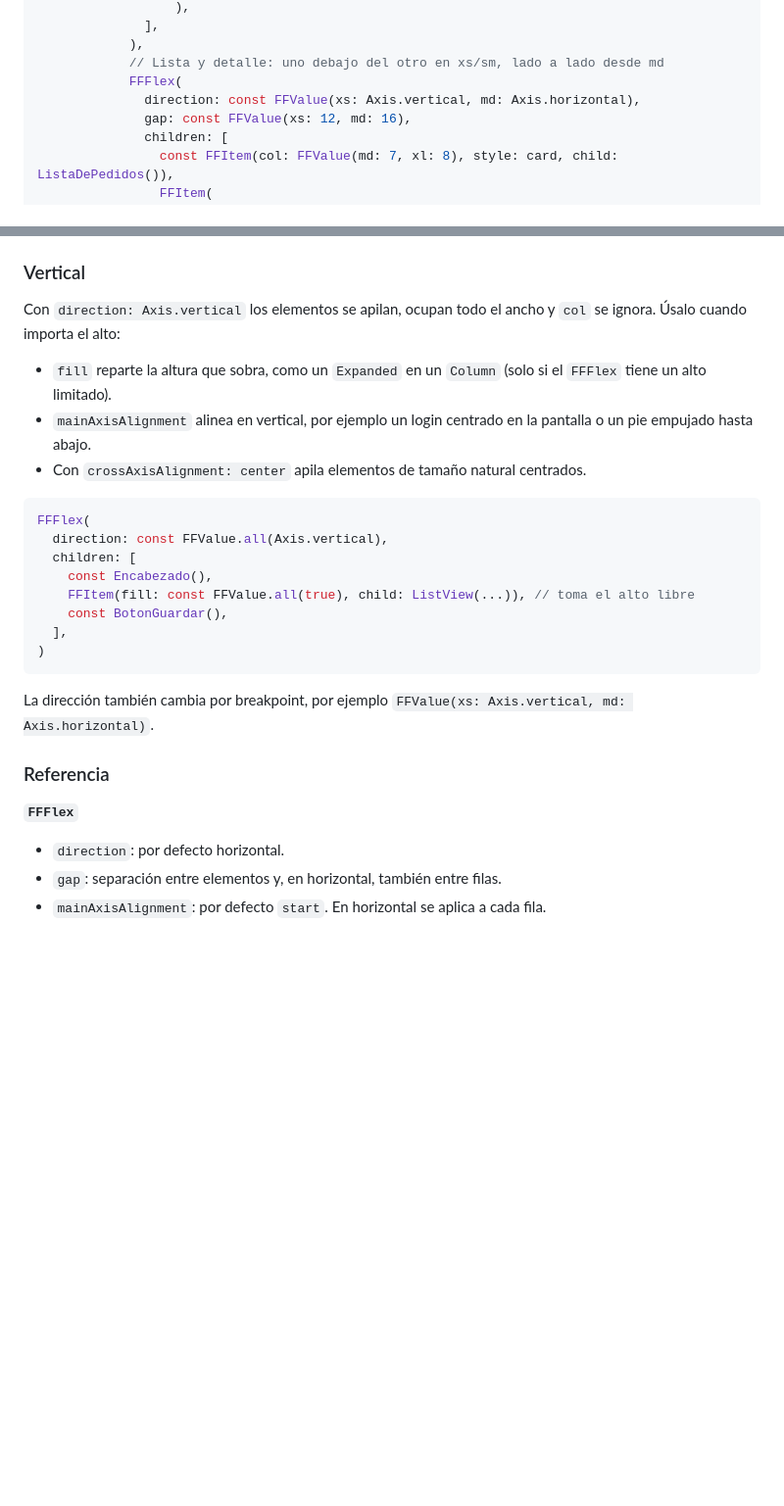
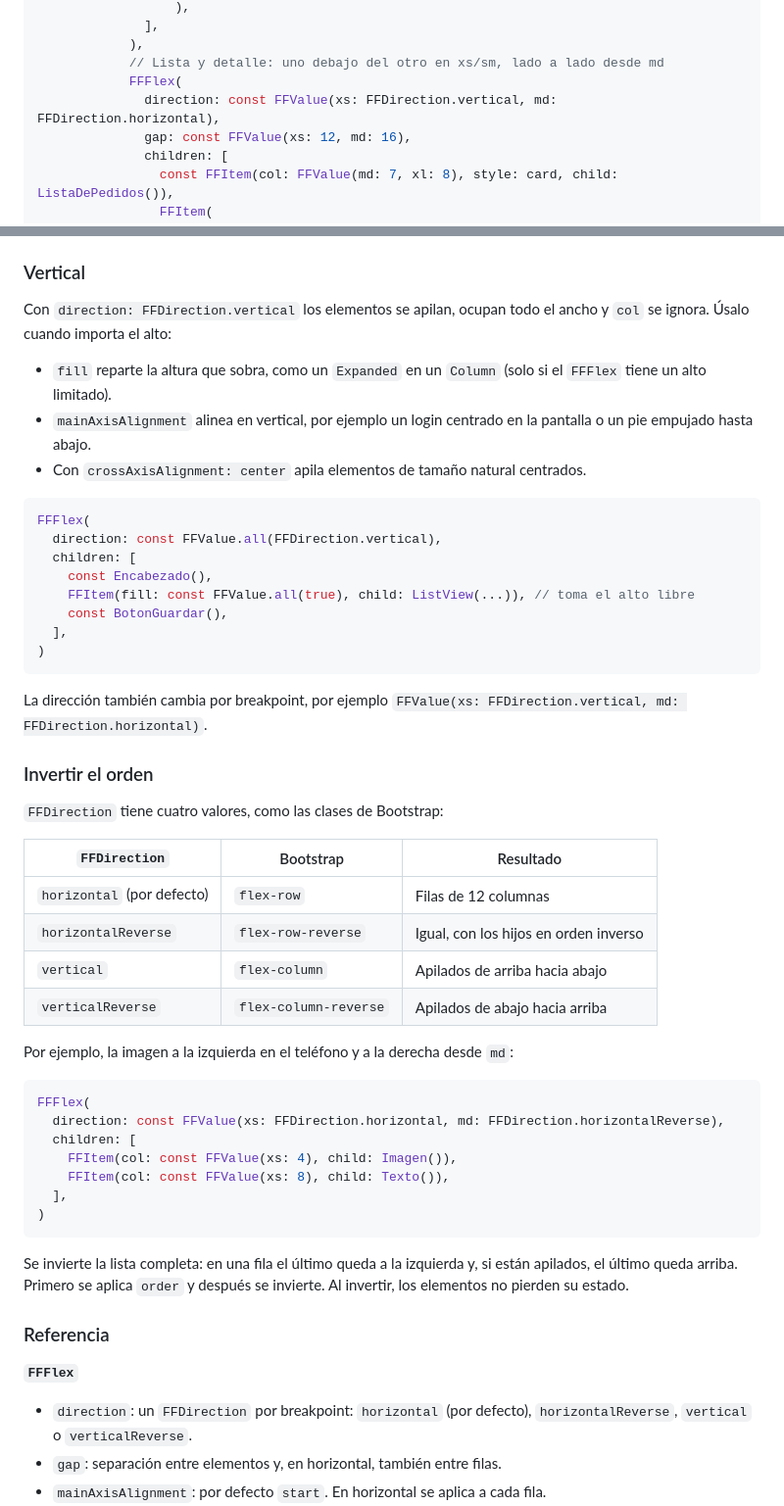
Before and after one commit to jgilpragma23/flow_frame, a Markdown page: README.md, 2 parts joined by grey strips. Shown at 98% size. Drawn GitHub-style; blank space fills up the shorter version.

Commit message:
docs: documentar FFDirection y el orden invertido

````diff
--- a/README.md
+++ b/README.md
@@ -147,7 +147,7 @@ class PedidosPage extends StatelessWidget {
             ),
             // Lista y detalle: uno debajo del otro en xs/sm, lado a lado desde md
             FFFlex(
-              direction: const FFValue(xs: Axis.vertical, md: Axis.horizontal),
+              direction: const FFValue(xs: FFDirection.vertical, md: FFDirection.horizontal),
               gap: const FFValue(xs: 12, md: 16),
               children: [
                 const FFItem(col: FFValue(md: 7, xl: 8), style: card, child: ListaDePedidos()),
@@ -447,7 +447,7 @@ Si un `FFItem` tiene `col` y `fill`, gana el que esté definido en el breakpoint
 
 ### Vertical
 
-Con `direction: Axis.vertical` los elementos se apilan, ocupan todo el ancho y `col` se ignora. Úsalo cuando importa el alto:
+Con `direction: FFDirection.vertical` los elementos se apilan, ocupan todo el ancho y `col` se ignora. Úsalo cuando importa el alto:
 
 - `fill` reparte la altura que sobra, como un `Expanded` en un `Column` (solo si el `FFFlex` tiene un alto limitado).
 - `mainAxisAlignment` alinea en vertical, por ejemplo un login centrado en la pantalla o un pie empujado hasta abajo.
@@ -455,7 +455,7 @@ Con `direction: Axis.vertical` los elementos se apilan, ocupan todo el ancho y `
 
 ```dart
 FFFlex(
-  direction: const FFValue.all(Axis.vertical),
+  direction: const FFValue.all(FFDirection.vertical),
   children: [
     const Encabezado(),
     FFItem(fill: const FFValue.all(true), child: ListView(...)), // toma el alto libre
@@ -464,12 +464,37 @@ FFFlex(
 )
 ```
 
-La dirección también cambia por breakpoint, por ejemplo `FFValue(xs: Axis.vertical, md: Axis.horizontal)`.
+La dirección también cambia por breakpoint, por ejemplo `FFValue(xs: FFDirection.vertical, md: FFDirection.horizontal)`.
+
+### Invertir el orden
+
+`FFDirection` tiene cuatro valores, como las clases de Bootstrap:
+
+| `FFDirection` | Bootstrap | Resultado |
+|---|---|---|
+| `horizontal` (por defecto) | `flex-row` | Filas de 12 columnas |
+| `horizontalReverse` | `flex-row-reverse` | Igual, con los hijos en orden inverso |
+| `vertical` | `flex-column` | Apilados de arriba hacia abajo |
+| `verticalReverse` | `flex-column-reverse` | Apilados de abajo hacia arriba |
+
+Por ejemplo, la imagen a la izquierda en el teléfono y a la derecha desde `md`:
+
+```dart
+FFFlex(
+  direction: const FFValue(xs: FFDirection.horizontal, md: FFDirection.horizontalReverse),
+  children: [
+    FFItem(col: const FFValue(xs: 4), child: Imagen()),
+    FFItem(col: const FFValue(xs: 8), child: Texto()),
+  ],
+)
+```
+
+Se invierte la lista completa: en una fila el último queda a la izquierda y, si están apilados, el último queda arriba. Primero se aplica `order` y después se invierte. Al invertir, los elementos no pierden su estado.
 
 ### Referencia
 
 **`FFFlex`**
-- `direction`: por defecto horizontal.
+- `direction`: un `FFDirection` por breakpoint: `horizontal` (por defecto), `horizontalReverse`, `vertical` o `verticalReverse`.
 - `gap`: separación entre elementos y, en horizontal, también entre filas.
 - `mainAxisAlignment`: por defecto `start`. En horizontal se aplica a cada fila.
 - `crossAxisAlignment`: por defecto `stretch` en vertical (los elementos ocupan todo el ancho) y `start` en horizontal. En horizontal se aplica dentro de cada fila; `stretch` iguala la altura de la fila.
````
Also changed, not shown: CHANGELOG.md (+4 -0 lines).
